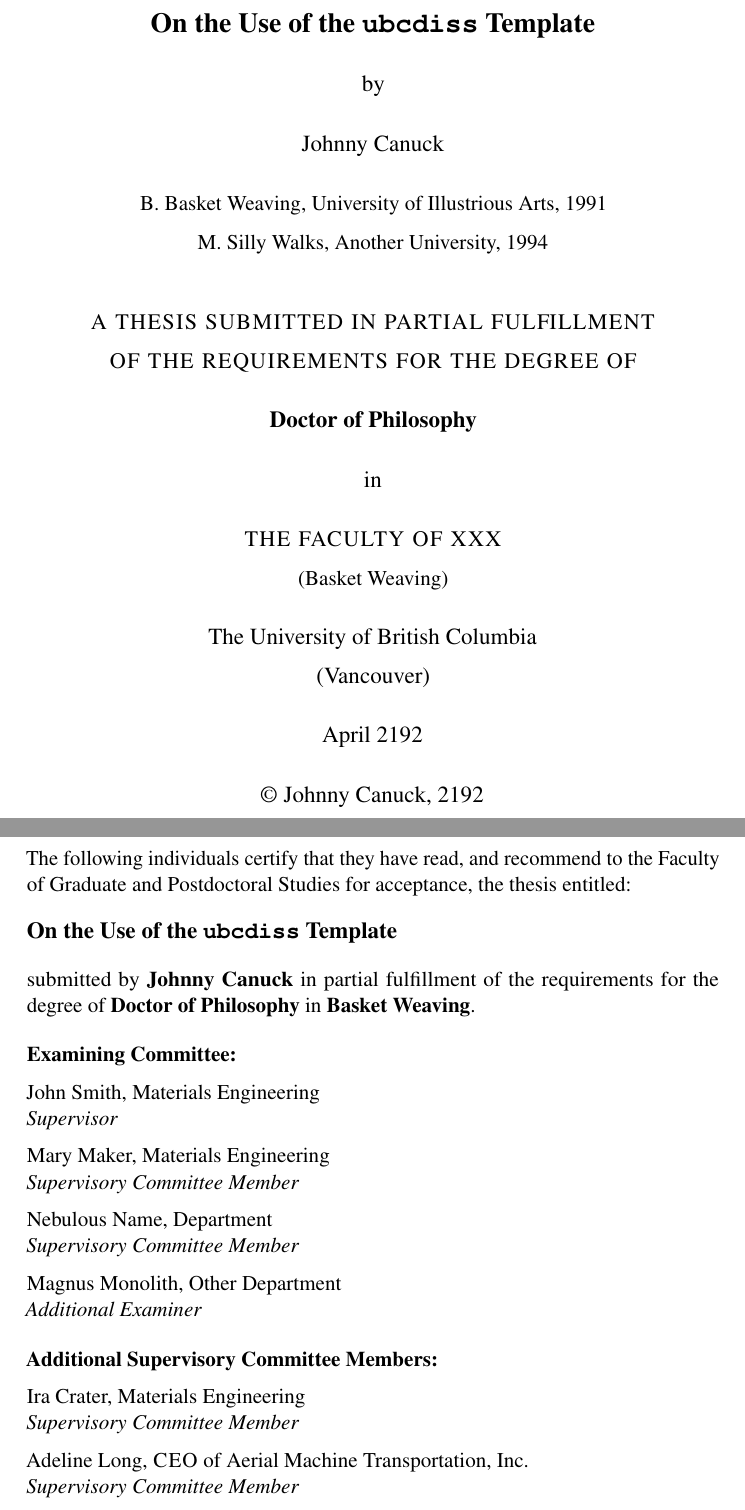
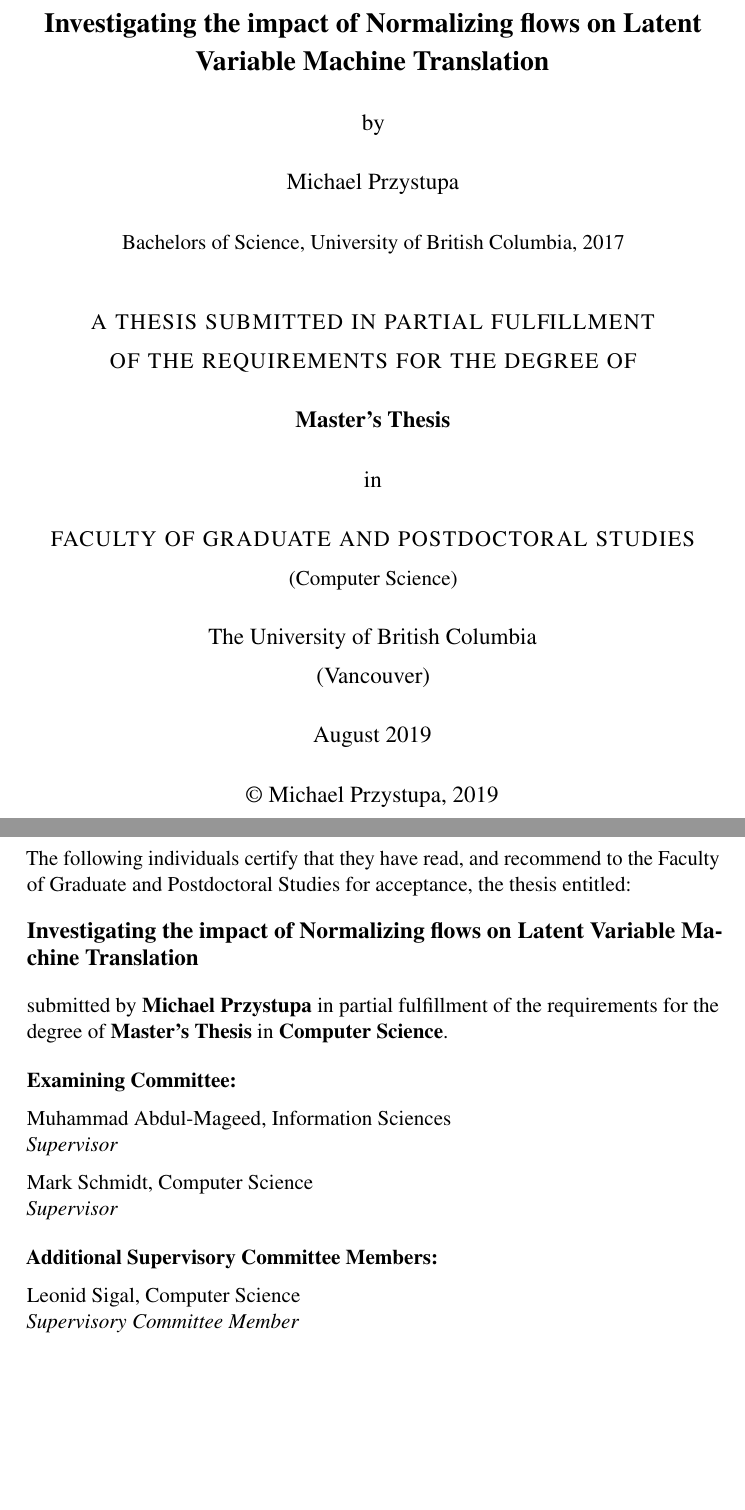
Before and after one commit to Mi-Przystupa/MasterThesis, a LaTeX thesis (diss.tex): two parts of pages 1 and 2 of 28, joined at a grey line, cut at the place of the change, the shorter picture padded with empty space. Compiled offline with pdfLaTeX.

Commit message:
created disc + conclu, changed headings

```diff
--- a/diss.tex
+++ b/diss.tex
@@ -302,36 +302,35 @@
 %% Document meta-data: be sure to also change the \hypersetup information
 %%
 
-\title{On the Use of the \texttt{ubcdiss} Template}
+\title{Investigating the impact of Normalizing flows on Latent Variable Machine Translation}
 %\subtitle{If you want a subtitle}
 
-\author{Johnny Canuck}
-\previousdegree{B. Basket Weaving, University of Illustrious Arts, 1991}
-\previousdegree{M. Silly Walks, Another University, 1994}
+\author{Michael Przystupa}
+\previousdegree{Bachelors of Science, University of British Columbia, 2017}
+%\previousdegree{M. Silly Walks, Another University, 1994}
 
 % What is this dissertation for?
-\degreetitle{Doctor of Philosophy}
+\degreetitle{Master's Thesis}
 
 \institution{The University of British Columbia}
 \campus{Vancouver}
 
-\faculty{The Faculty of XXX}
-\department{Basket Weaving}
-\submissionmonth{April}
-\submissionyear{2192}
+\faculty{FACULTY OF GRADUATE AND POSTDOCTORAL STUDIES}
+\department{Computer Science}
+\submissionmonth{August}
+\submissionyear{2019}
 
 % details of your examining committee
-\examiningcommittee{John Smith, Materials Engineering}{Supervisor}
-\examiningcommittee{Mary Maker, Materials Engineering}%
-    {Supervisory Committee Member}
-\examiningcommittee{Nebulous Name, Department}{Supervisory Committee Member}
-\examiningcommittee{Magnus Monolith, Other Department}{Additional Examiner}
+\examiningcommittee{Muhammad Abdul-Mageed, Information Sciences}{Supervisor}
+\examiningcommittee{Mark Schmidt, Computer Science}%
+    {Supervisor}
+%\examiningcommittee{Nebulous Name, Department}{Supervisory Committee Member}
 
 % details of your supervisory committee
-\supervisorycommittee{Ira Crater, Materials Engineering}%
+\supervisorycommittee{Leonid Sigal, Computer Science}%
     {Supervisory Committee Member}
-\supervisorycommittee{Adeline Long, \textsc{CEO} of Aerial Machine
-    Transportation, Inc.}{Supervisory Committee Member}
+%\supervisorycommittee{Adeline Long, \textsc{CEO} of Aerial Machine
+ %   Transportation, Inc.}{Supervisory Committee Member}
 
 %% hyperref package provides support for embedding meta-data in .PDF
 %% files
```
Also changed, not shown: conclusion.tex (added, +1 -0 lines), discussion.tex (added, +1 -0 lines), 1 other file.
